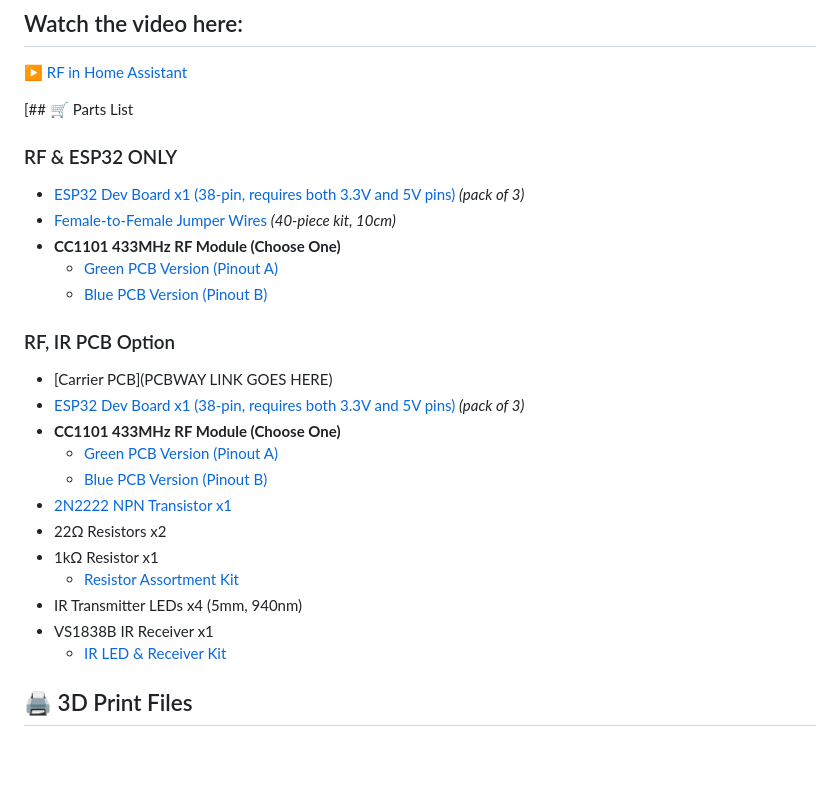
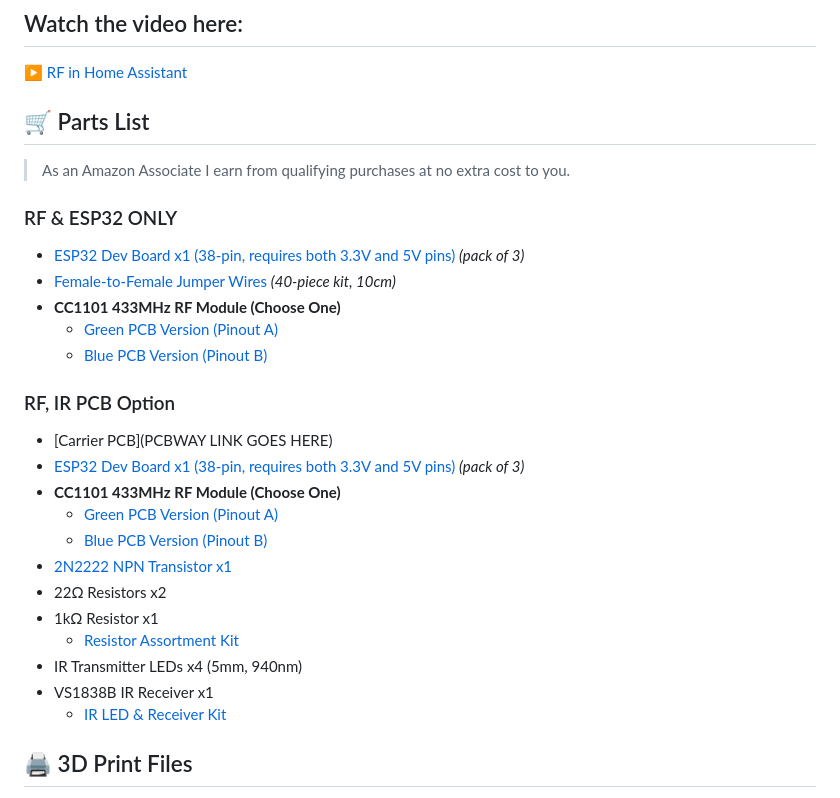
Before and after one commit to LazyTechGeek/HomeAssistant-RF, a Markdown page: README.md, the part around one of its changes. Drawn GitHub-style; blank space fills up the shorter version.

```diff
--- a/README.md
+++ b/README.md
@@ -5,7 +5,9 @@
 ## Watch the video here:
 ▶️ [RF in Home Assistant](YouTube-Link)
 
-[## 🛒 Parts List
+## 🛒 Parts List
+
+> As an Amazon Associate I earn from qualifying purchases at no extra cost to you.
 
 ### RF & ESP32 ONLY
 
```
Also changed, not shown: other parts of README.md (+10 -10 lines).
